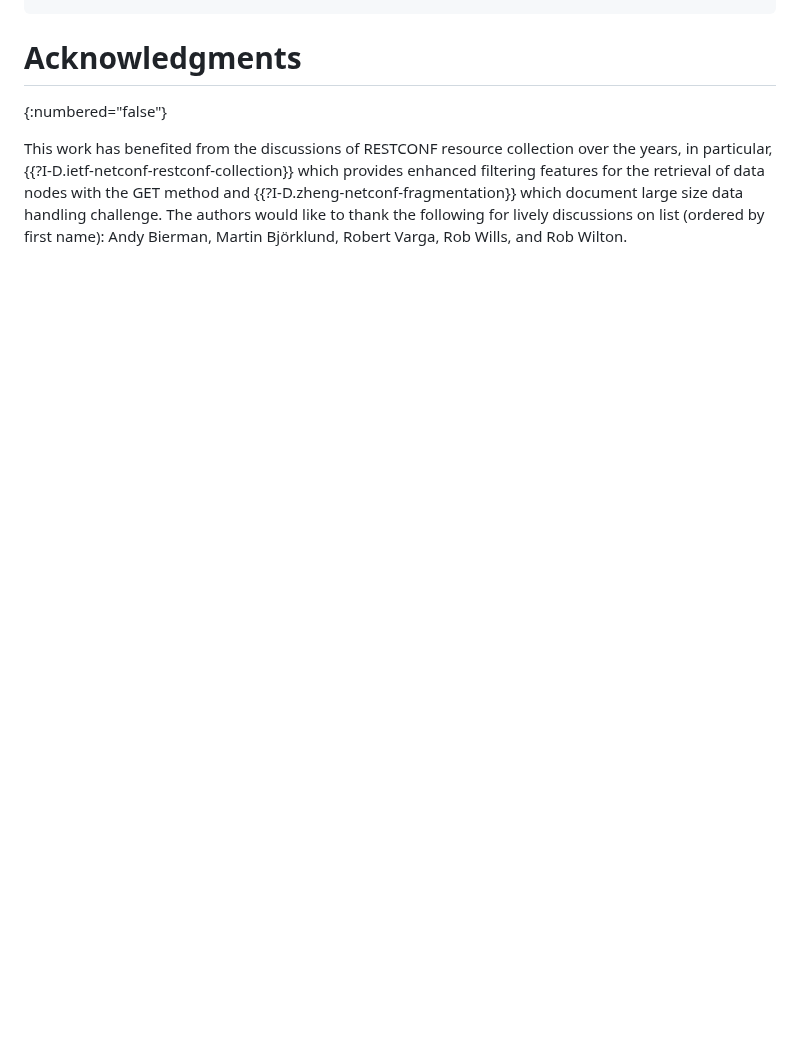
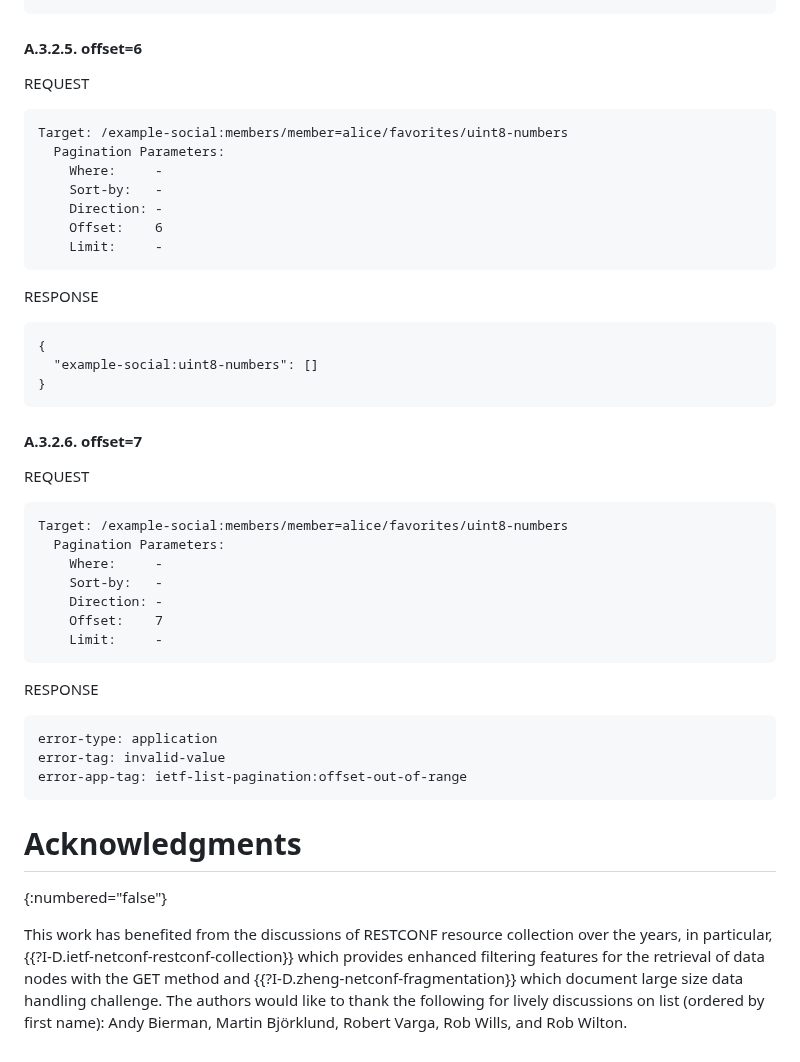
Before and after one commit to billwuqin/list-pagination-markdown, a Markdown page: draft-ietf-netconf-list-pagination.md, the part around one of its changes. GitHub-like rendering; blank space fills up the shorter version.

```diff
--- a/draft-ietf-netconf-list-pagination.md
+++ b/draft-ietf-netconf-list-pagination.md
@@ -1077,3 +1161,40 @@ RESPONSE
+#### A.3.2.5. offset=6
+
+REQUEST
+~~~~
+Target: /example-social:members/member=alice/favorites/uint8-numbers
+  Pagination Parameters:
+    Where:     -
+    Sort-by:   -
+    Direction: -
+    Offset:    6
+    Limit:     -
+~~~~
+RESPONSE
+~~~~
+{
+  "example-social:uint8-numbers": []
+}
+~~~~
+#### A.3.2.6. offset=7
+
+REQUEST
+~~~~
+Target: /example-social:members/member=alice/favorites/uint8-numbers
+  Pagination Parameters:
+    Where:     -
+    Sort-by:   -
+    Direction: -
+    Offset:    7
+    Limit:     -
+~~~~
+RESPONSE
+~~~~
+error-type: application
+error-tag: invalid-value
+error-app-tag: ietf-list-pagination:offset-out-of-range
+~~~~
+
 # Acknowledgments
 {:numbered="false"}
 
```
Also changed, not shown: other parts of draft-ietf-netconf-list-pagination.md (+84 -0 lines).
